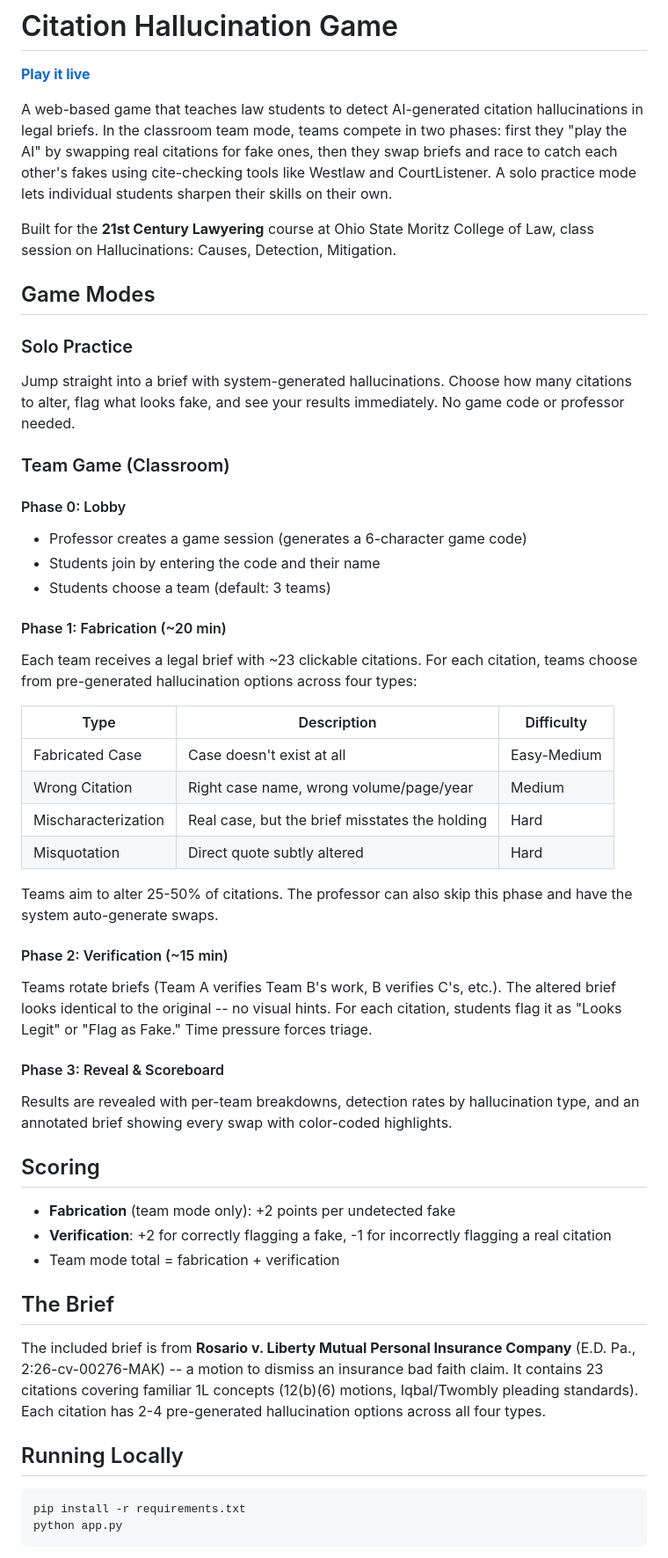
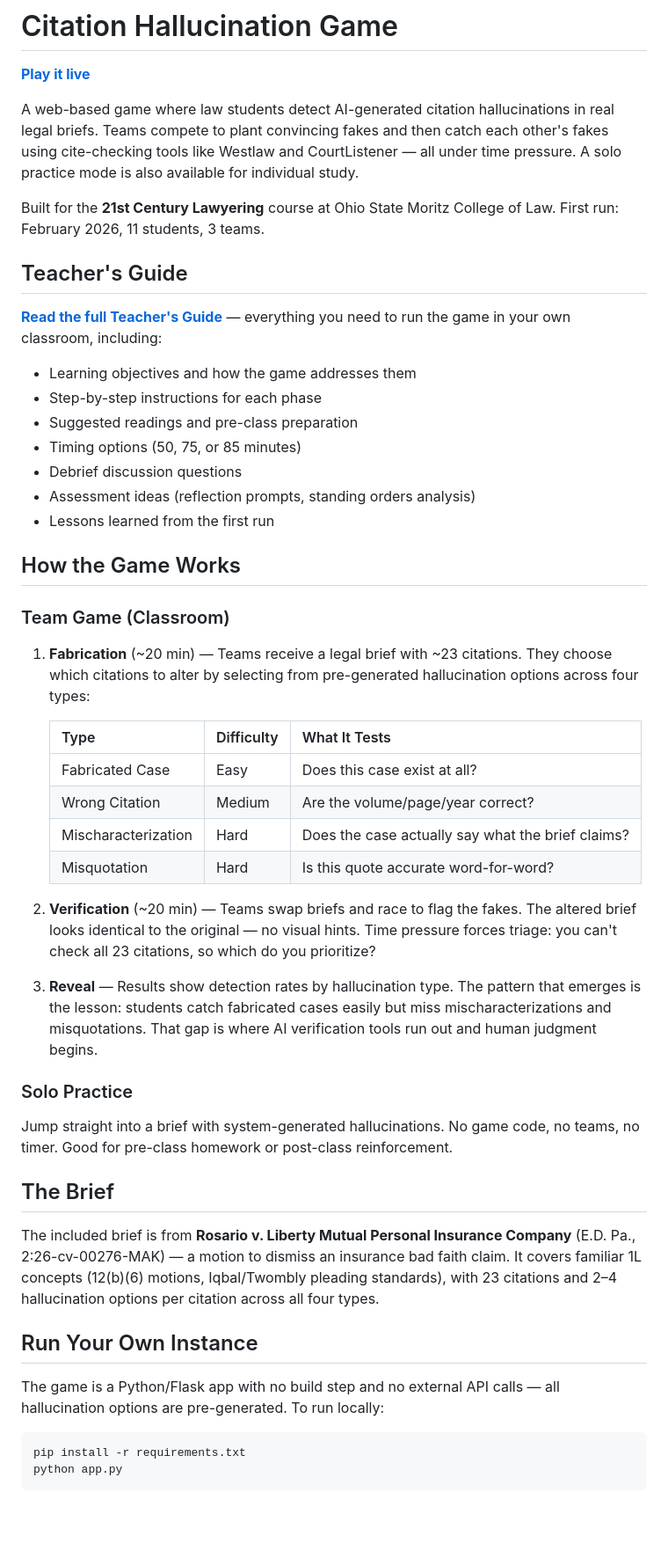
Before and after one commit to rlfordon/hallucination-game, a Markdown page: README.md, the part around one of its changes. Shown at 88% size. Drawn GitHub-style; blank space fills up the shorter version.

````diff
--- a/README.md
+++ b/README.md
@@ -2,51 +2,50 @@
 
 **[Play it live](https://hallucination-game.replit.app/)**
 
-A web-based game that teaches law students to detect AI-generated citation hallucinations in legal briefs. In the classroom team mode, teams compete in two phases: first they "play the AI" by swapping real citations for fake ones, then they swap briefs and race to catch each other's fakes using cite-checking tools like Westlaw and CourtListener. A solo practice mode lets individual students sharpen their skills on their own.
+A web-based game where law students detect AI-generated citation hallucinations in real legal briefs. Teams compete to plant convincing fakes and then catch each other's fakes using cite-checking tools like Westlaw and CourtListener — all under time pressure. A solo practice mode is also available for individual study.
 
-Built for the **21st Century Lawyering** course at Ohio State Moritz College of Law, class session on Hallucinations: Causes, Detection, Mitigation.
+Built for the **21st Century Lawyering** course at Ohio State Moritz College of Law. First run: February 2026, 11 students, 3 teams.
 
-## Game Modes
+## Teacher's Guide
 
-### Solo Practice
-Jump straight into a brief with system-generated hallucinations. Choose how many citations to alter, flag what looks fake, and see your results immediately. No game code or professor needed.
+**[Read the full Teacher's Guide](Teachers%20Guide.md)** — everything you need to run the game in your own classroom, including:
+
+- Learning objectives and how the game addresses them
+- Step-by-step instructions for each phase
+- Suggested readings and pre-class preparation
+- Timing options (50, 75, or 85 minutes)
+- Debrief discussion questions
+- Assessment ideas (reflection prompts, standing orders analysis)
+- Lessons learned from the first run
+
+## How the Game Works
 
 ### Team Game (Classroom)
 
-#### Phase 0: Lobby
-- Professor creates a game session (generates a 6-character game code)
-- Students join by entering the code and their name
-- Students choose a team (default: 3 teams)
+1. **Fabrication** (~20 min) — Teams receive a legal brief with ~23 citations. They choose which citations to alter by selecting from pre-generated hallucination options across four types:
 
-#### Phase 1: Fabrication (~20 min)
-Each team receives a legal brief with ~23 clickable citations. For each citation, teams choose from pre-generated hallucination options across four types:
+   | Type | Difficulty | What It Tests |
+   |------|-----------|--------------|
+   | Fabricated Case | Easy | Does this case exist at all? |
+   | Wrong Citation | Medium | Are the volume/page/year correct? |
+   | Mischaracterization | Hard | Does the case actually say what the brief claims? |
+   | Misquotation | Hard | Is this quote accurate word-for-word? |
 
-| Type | Description | Difficulty |
-|------|-------------|------------|
-| Fabricated Case | Case doesn't exist at all | Easy-Medium |
-| Wrong Citation | Right case name, wrong volume/page/year | Medium |
-| Mischaracterization | Real case, but the brief misstates the holding | Hard |
-| Misquotation | Direct quote subtly altered | Hard |
+2. **Verification** (~20 min) — Teams swap briefs and race to flag the fakes. The altered brief looks identical to the original — no visual hints. Time pressure forces triage: you can't check all 23 citations, so which do you prioritize?
 
-Teams aim to alter 25-50% of citations. The professor can also skip this phase and have the system auto-generate swaps.
+3. **Reveal** — Results show detection rates by hallucination type. The pattern that emerges is the lesson: students catch fabricated cases easily but miss mischaracterizations and misquotations. That gap is where AI verification tools run out and human judgment begins.
 
-#### Phase 2: Verification (~15 min)
-Teams rotate briefs (Team A verifies Team B's work, B verifies C's, etc.). The altered brief looks identical to the original -- no visual hints. For each citation, students flag it as "Looks Legit" or "Flag as Fake." Time pressure forces triage.
+### Solo Practice
 
-#### Phase 3: Reveal & Scoreboard
-Results are revealed with per-team breakdowns, detection rates by hallucination type, and an annotated brief showing every swap with color-coded highlights.
-
-## Scoring
-
-- **Fabrication** (team mode only): +2 points per undetected fake
-- **Verification**: +2 for correctly flagging a fake, -1 for incorrectly flagging a real citation
-- Team mode total = fabrication + verification
+Jump straight into a brief with system-generated hallucinations. No game code, no teams, no timer. Good for pre-class homework or post-class reinforcement.
 
 ## The Brief
 
-The included brief is from **Rosario v. Liberty Mutual Personal Insurance Company** (E.D. Pa., 2:26-cv-00276-MAK) -- a motion to dismiss an insurance bad faith claim. It contains 23 citations covering familiar 1L concepts (12(b)(6) motions, Iqbal/Twombly pleading standards). Each citation has 2-4 pre-generated hallucination options across all four types.
+The included brief is from **Rosario v. Liberty Mutual Personal Insurance Company** (E.D. Pa., 2:26-cv-00276-MAK) — a motion to dismiss an insurance bad faith claim. It covers familiar 1L concepts (12(b)(6) motions, Iqbal/Twombly pleading standards), with 23 citations and 2–4 hallucination options per citation across all four types.
 
-## Running Locally
+## Run Your Own Instance
+
+The game is a Python/Flask app with no build step and no external API calls — all hallucination options are pre-generated. To run locally:
 
 ```bash
 pip install -r requirements.txt
````
Also changed, not shown: other parts of README.md (+31 -44 lines).
